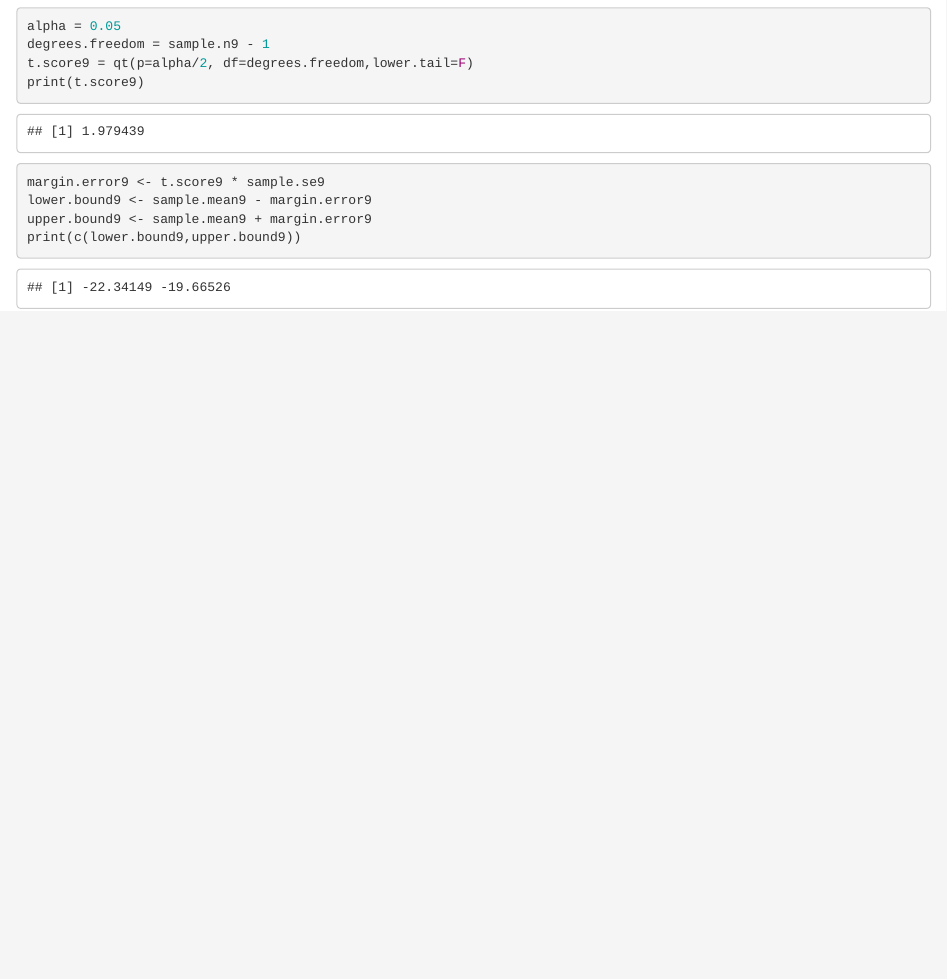
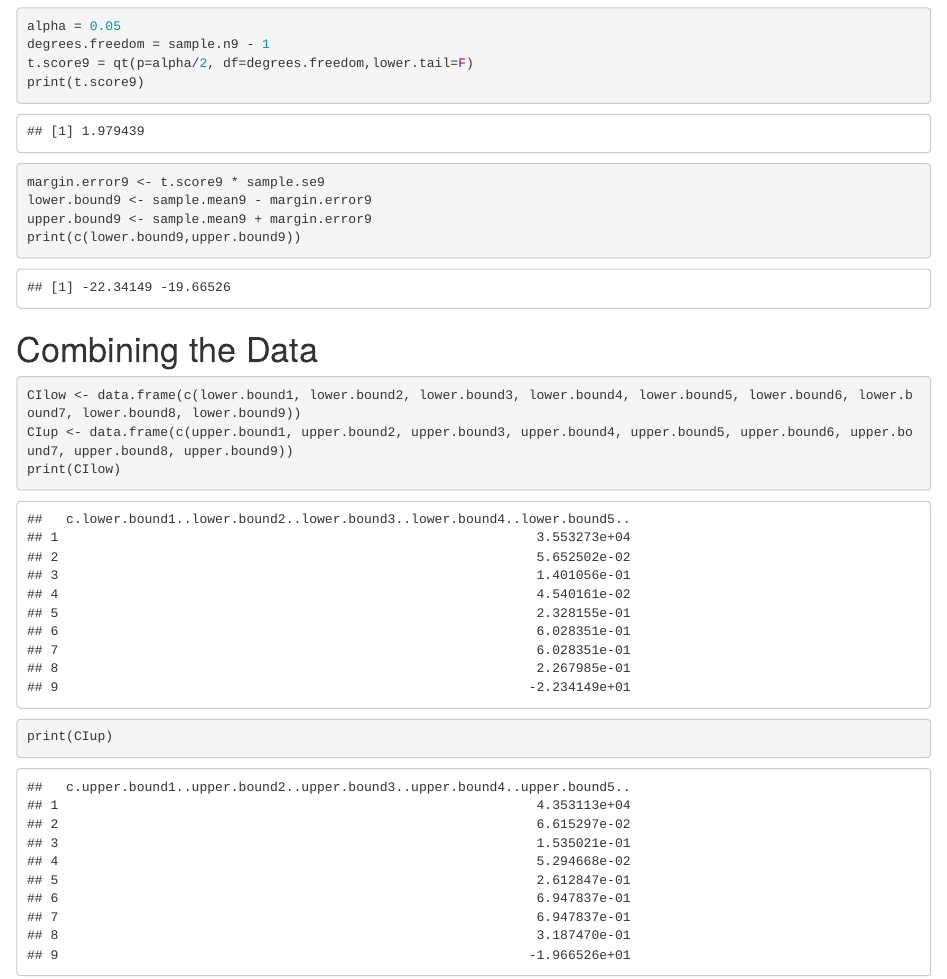
Before and after one commit to juliannad0929/julid24-data-replication-assignment, an R Markdown document (mobility.Rmd): the page in a window 1100 px wide, from 5660 px down. The pictures show the output file mobility.html that the author committed with the source, opened offline.

Commit message:
working on it

````diff
--- a/mobility.Rmd
+++ b/mobility.Rmd
@@ -199,3 +199,16 @@ lower.bound9 <- sample.mean9 - margin.error9
 upper.bound9 <- sample.mean9 + margin.error9
 print(c(lower.bound9,upper.bound9))
 ```
+
+# Combining the Data
+```{r}
+#Confidence Intervals
+CIlow <- data.frame(c(lower.bound1, lower.bound2, lower.bound3, lower.bound4, lower.bound5, lower.bound6, lower.bound7, lower.bound8, lower.bound9))
+CIup <- data.frame(c(upper.bound1, upper.bound2, upper.bound3, upper.bound4, upper.bound5, upper.bound6, upper.bound7, upper.bound8, upper.bound9))
+print(CIlow)
+print(CIup)
+```
+
+```{r}
+
+```
````
Also changed, not shown: mobility.html.
